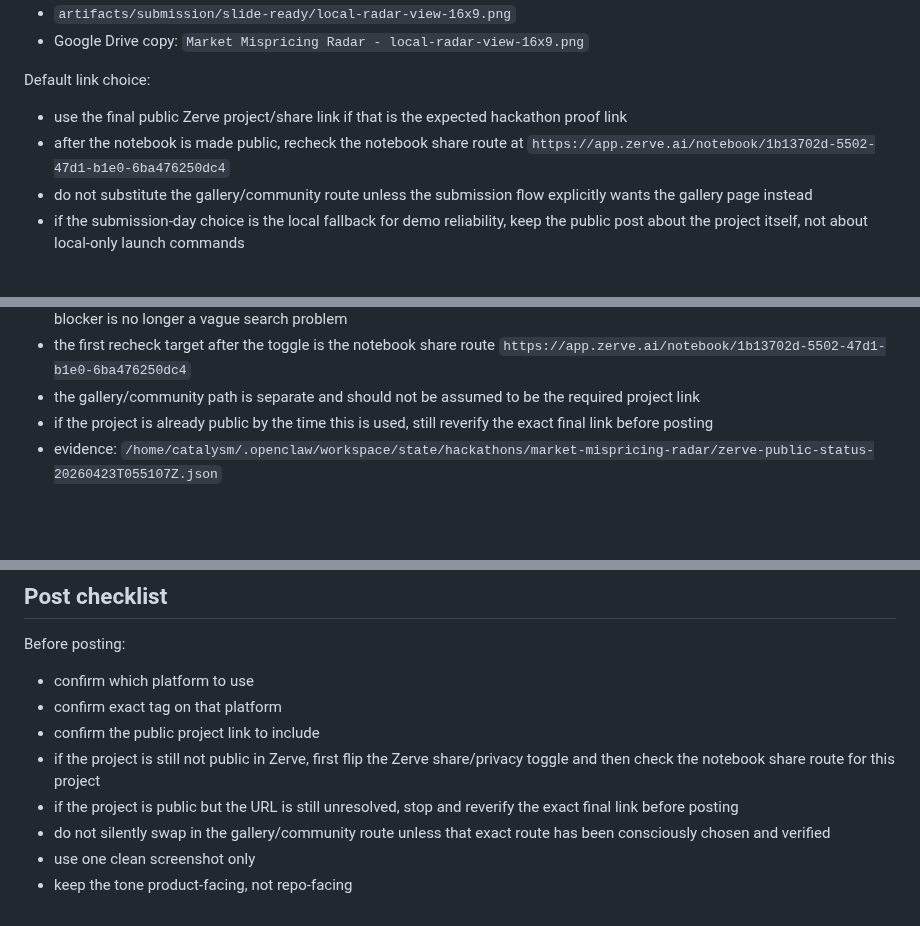
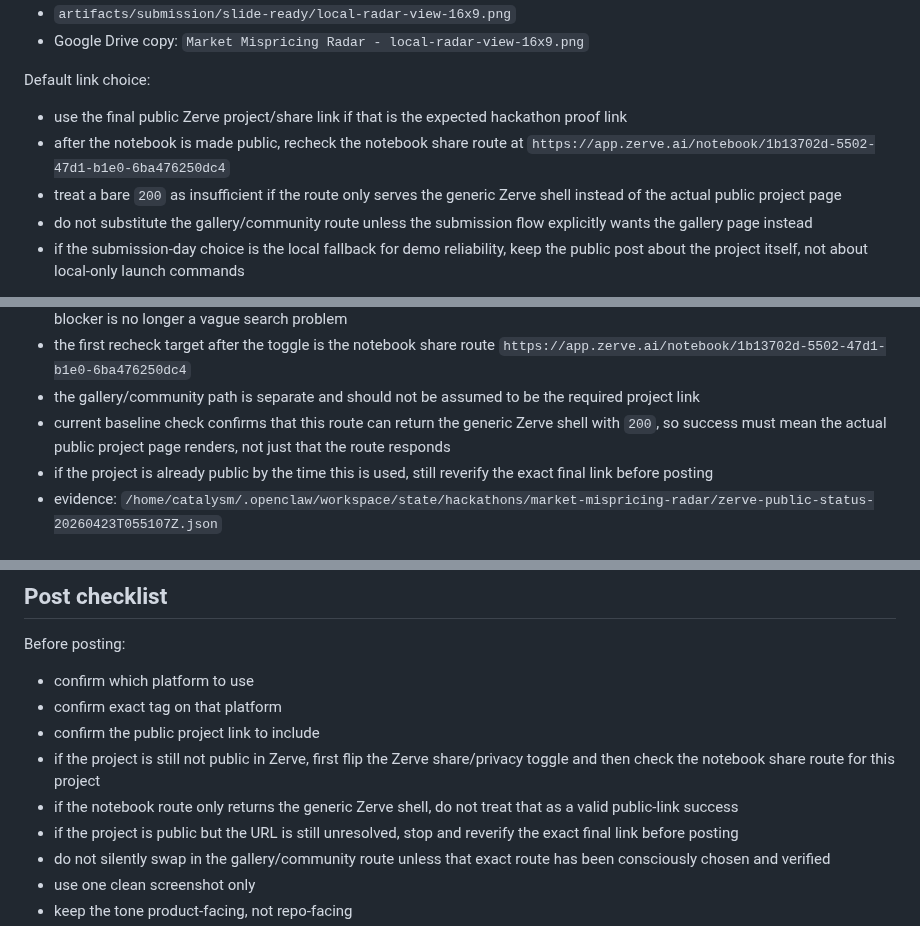
Before and after one commit to niekcandaele/Market-mispricing-radar, a Markdown page: docs/share-post-pack.md, 3 parts joined by grey strips. Rendered like a GitHub page; blank space fills up the shorter version.

Commit message:
Guard against false-positive public route checks

```diff
--- a/docs/share-post-pack.md
+++ b/docs/share-post-pack.md
@@ -29,6 +29,7 @@ Default screenshot:
 Default link choice:
 - use the final public Zerve project/share link if that is the expected hackathon proof link
 - after the notebook is made public, recheck the notebook share route at `https://app.zerve.ai/notebook/1b13702d-5502-47d1-b1e0-6ba476250dc4`
+- treat a bare `200` as insufficient if the route only serves the generic Zerve shell instead of the actual public project page
 - do not substitute the gallery/community route unless the submission flow explicitly wants the gallery page instead
 - if the submission-day choice is the local fallback for demo reliability, keep the public post about the project itself, not about local-only launch commands
 
@@ -39,6 +40,7 @@ Current blocker:
 - the known privacy seam is the notebook public toggle backed by `PATCH /canvas/<canvas_id>` with `is_public`, so the blocker is no longer a vague search problem
 - the first recheck target after the toggle is the notebook share route `https://app.zerve.ai/notebook/1b13702d-5502-47d1-b1e0-6ba476250dc4`
 - the gallery/community path is separate and should not be assumed to be the required project link
+- current baseline check confirms that this route can return the generic Zerve shell with `200`, so success must mean the actual public project page renders, not just that the route responds
 - if the project is already public by the time this is used, still reverify the exact final link before posting
 - evidence: `/home/catalysm/.openclaw/workspace/state/hackathons/market-mispricing-radar/zerve-public-status-20260423T055107Z.json`
 
@@ -93,6 +95,7 @@ Before posting:
 - confirm exact tag on that platform
 - confirm the public project link to include
 - if the project is still not public in Zerve, first flip the Zerve share/privacy toggle and then check the notebook share route for this project
+- if the notebook route only returns the generic Zerve shell, do not treat that as a valid public-link success
 - if the project is public but the URL is still unresolved, stop and reverify the exact final link before posting
 - do not silently swap in the gallery/community route unless that exact route has been consciously chosen and verified
 - use one clean screenshot only
```
Also changed, not shown: docs/final-submission-sequence.md (+1 -0 lines), docs/submission-verification-checklist.md (+1 -0 lines).
